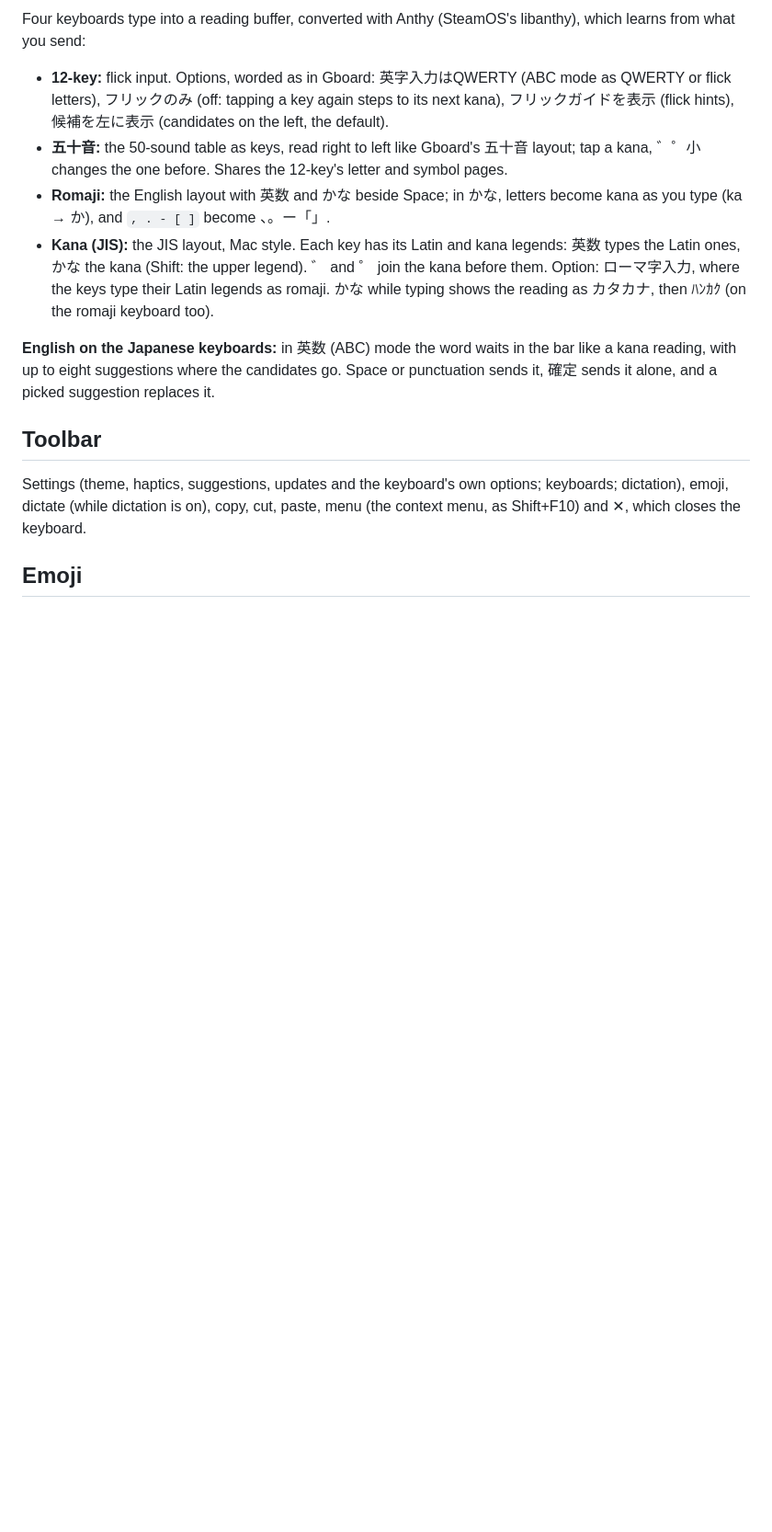
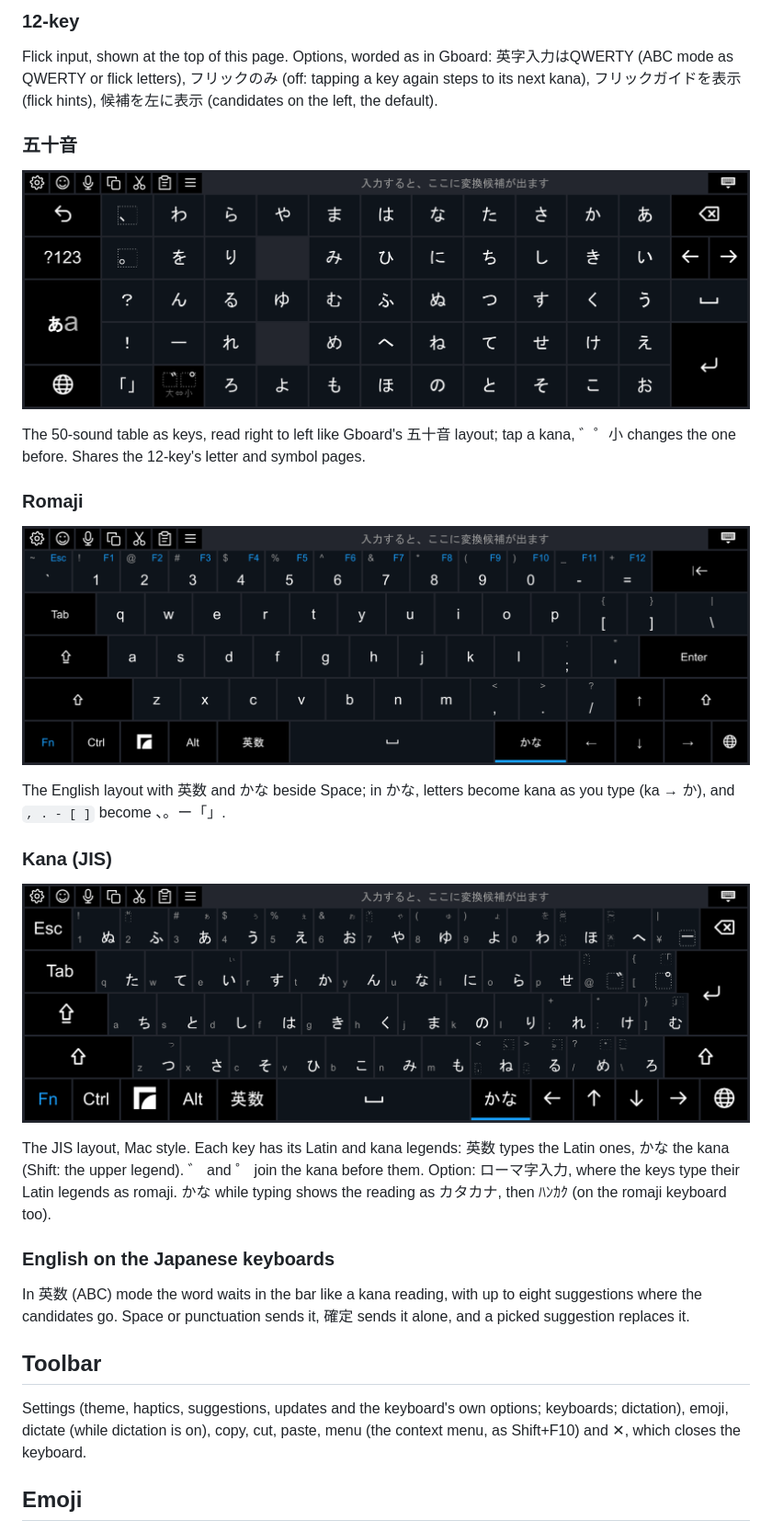
Before and after one commit to Malorn44/steam-frame-polykey, a Markdown page: docs/KEYBOARDS.md, the part around one of its changes. Shown at 92% size. Drawn GitHub-style; pictures changed too: docs/images/japanese-gojuon.png (added), docs/images/japanese-kana-jis.png (added), docs/images/japanese-romaji.png (added); blank space fills up the shorter version.

Commit message:
docs: screenshots of the keyboards and themes
The README opens with the English keyboard above the Japanese 12-key,
and shows the English keyboard in six themes after the features.
KEYBOARDS.md shows the same pair at the top and the 五十音, romaji and
kana (JIS) keyboards under their own headings. The images are rendered
by polykey's view code at the Frame's popup size, 530 KB in all.

Co-Authored-By: Claude Opus 5.5 <noreply@anthropic.com>

```diff
--- a/docs/KEYBOARDS.md
+++ b/docs/KEYBOARDS.md
@@ -17,12 +19,29 @@ Hold the trigger and trace a word across the letters. The best word is typed, wi
 
-Four keyboards type into a reading buffer, converted with Anthy (SteamOS's libanthy), which learns from what you send:
+### 12-key
 
-- **12-key:** flick input. Options, worded as in Gboard: 英字入力はQWERTY (ABC mode as QWERTY or flick letters), フリックのみ (off: tapping a key again steps to its next kana), フリックガイドを表示 (flick hints), 候補を左に表示 (candidates on the left, the default).
-- **五十音:** the 50-sound table as keys, read right to left like Gboard's 五十音 layout; tap a kana, ゛゜小 changes the one before. Shares the 12-key's letter and symbol pages.
-- **Romaji:** the English layout with 英数 and かな beside Space; in かな, letters become kana as you type (ka → か), and `, . - [ ]` become 、。ー「」.
-- **Kana (JIS):** the JIS layout, Mac style. Each key has its Latin and kana legends: 英数 types the Latin ones, かな the kana (Shift: the upper legend). ゛ and ゜ join the kana before them. Option: ローマ字入力, where the keys type their Latin legends as romaji. かな while typing shows the reading as カタカナ, then ﾊﾝｶｸ (on the romaji keyboard too).
+Flick input, shown at the top of this page. Options, worded as in Gboard: 英字入力はQWERTY (ABC mode as QWERTY or flick letters), フリックのみ (off: tapping a key again steps to its next kana), フリックガイドを表示 (flick hints), 候補を左に表示 (candidates on the left, the default).
 
-**English on the Japanese keyboards:** in 英数 (ABC) mode the word waits in the bar like a kana reading, with up to eight suggestions where the candidates go. Space or punctuation sends it, 確定 sends it alone, and a picked suggestion replaces it.
+### 五十音
+
+![The 五十音 keyboard: the kana table as keys, from あ on the right to わ on the left, with the conversion hint in the bar](images/japanese-gojuon.png)
+
+The 50-sound table as keys, read right to left like Gboard's 五十音 layout; tap a kana, ゛゜小 changes the one before. Shares the 12-key's letter and symbol pages.
+
+### Romaji
+
+![The romaji keyboard: the English layout with 英数 and かな beside Space, in かな mode](images/japanese-romaji.png)
+
+The English layout with 英数 and かな beside Space; in かな, letters become kana as you type (ka → か), and `, . - [ ]` become 、。ー「」.
+
+### Kana (JIS)
+
+![The kana (JIS) keyboard: each key with its Latin and kana legends, and 英数 and かな beside Space, in かな mode](images/japanese-kana-jis.png)
+
+The JIS layout, Mac style. Each key has its Latin and kana legends: 英数 types the Latin ones, かな the kana (Shift: the upper legend). ゛ and ゜ join the kana before them. Option: ローマ字入力, where the keys type their Latin legends as romaji. かな while typing shows the reading as カタカナ, then ﾊﾝｶｸ (on the romaji keyboard too).
+
+### English on the Japanese keyboards
+
+In 英数 (ABC) mode the word waits in the bar like a kana reading, with up to eight suggestions where the candidates go. Space or punctuation sends it, 確定 sends it alone, and a picked suggestion replaces it.
 
 ## Toolbar
 
```
Also changed, not shown: other parts of docs/KEYBOARDS.md (+3 -1 lines), README.md (+3 -1 lines), docs/images/keyboards.png (added), docs/images/themes.png (added).
